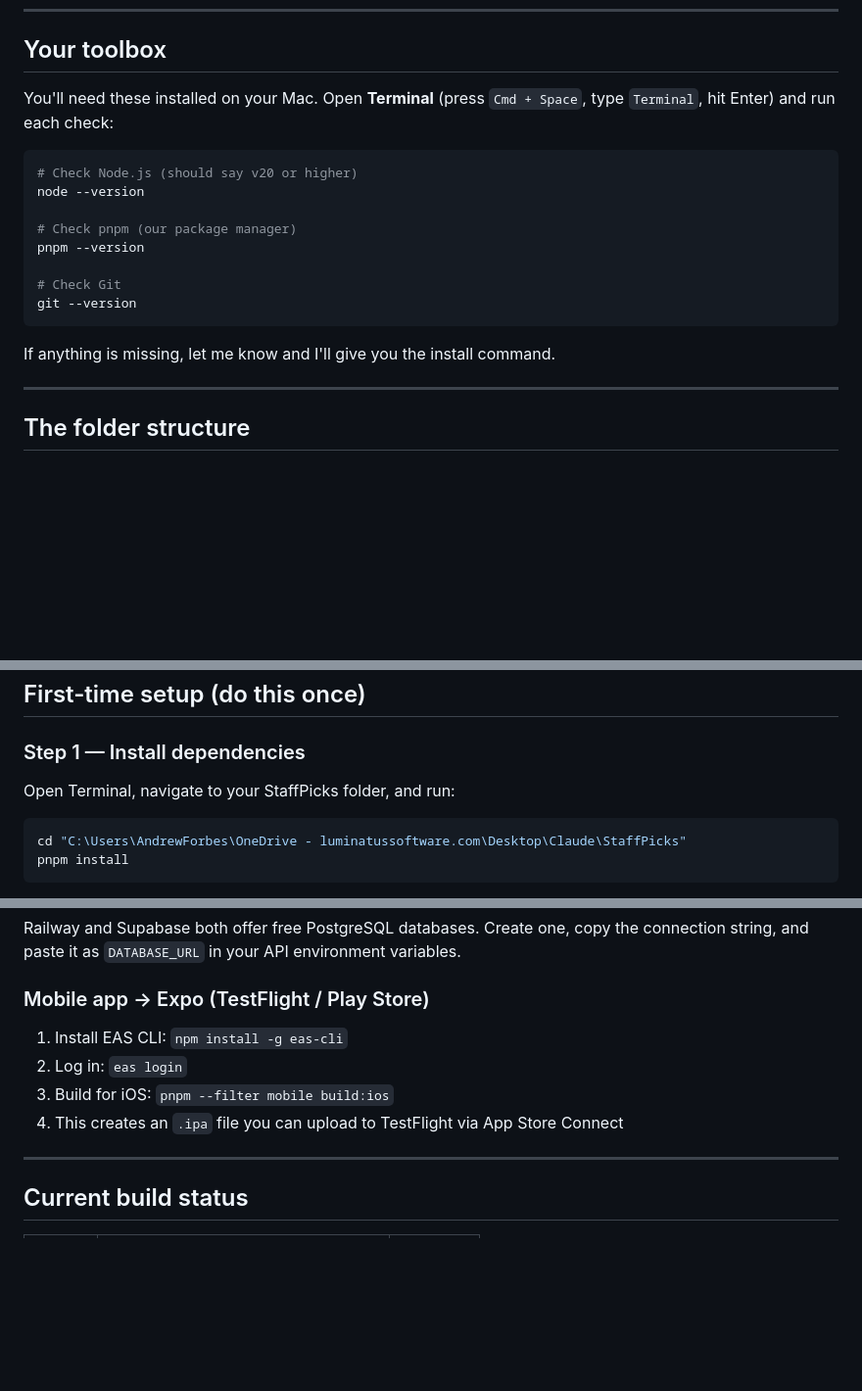
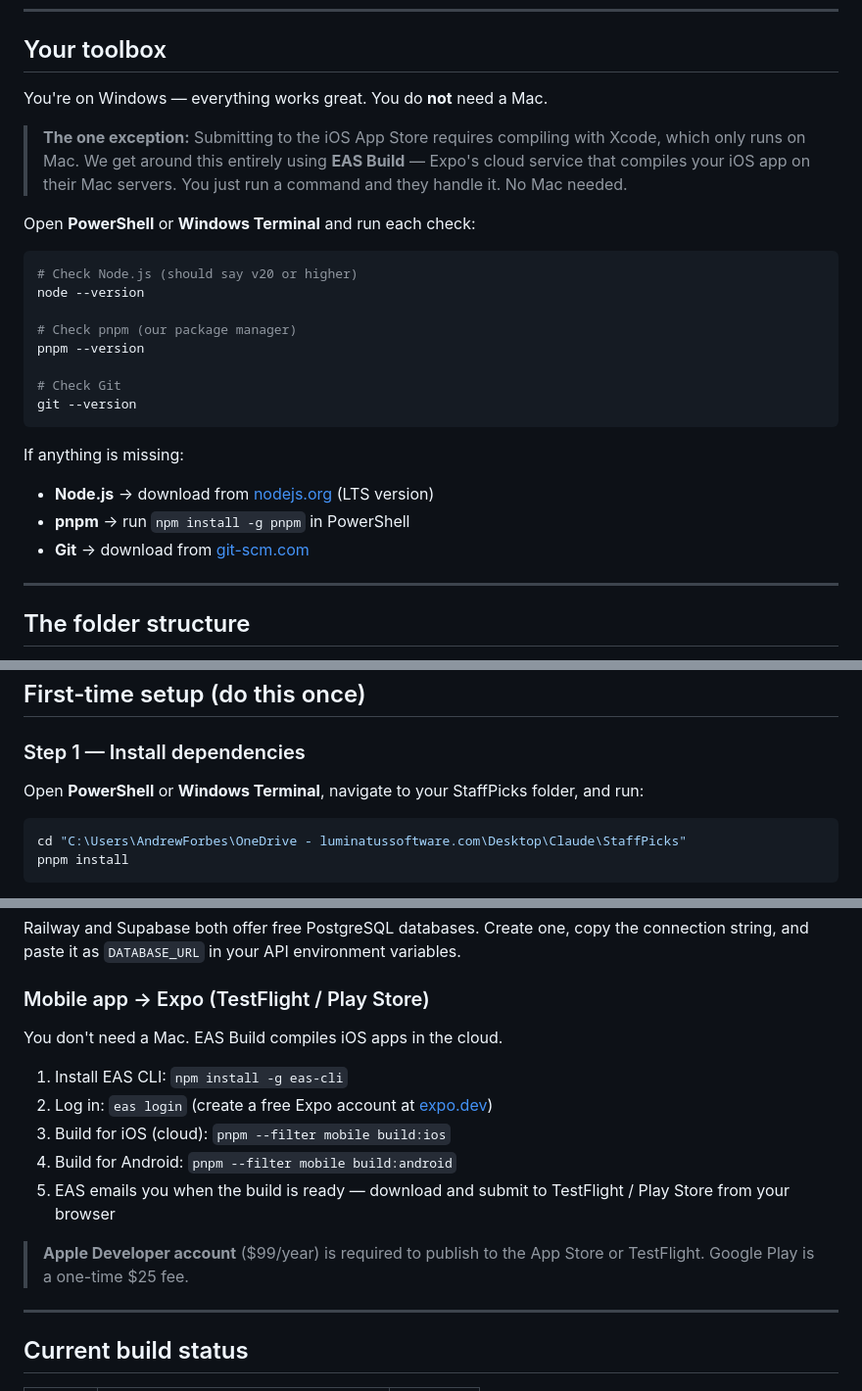
Before and after one commit to mystaffpicks/staffpicks, a Markdown page: DEVELOPER-GUIDE.md, 3 parts joined by grey strips. Shown at 98% size. GitHub-like rendering; blank space fills up the shorter version.

Commit message:
docs: fix developer guide for Windows (no Mac required)

````diff
--- a/DEVELOPER-GUIDE.md
+++ b/DEVELOPER-GUIDE.md
@@ -16,7 +16,11 @@ You don't need to write any code yourself. Your job is to:
 
 ## Your toolbox
 
-You'll need these installed on your Mac. Open **Terminal** (press `Cmd + Space`, type `Terminal`, hit Enter) and run each check:
+You're on Windows — everything works great. You do **not** need a Mac.
+
+> **The one exception:** Submitting to the iOS App Store requires compiling with Xcode, which only runs on Mac. We get around this entirely using **EAS Build** — Expo's cloud service that compiles your iOS app on their Mac servers. You just run a command and they handle it. No Mac needed.
+
+Open **PowerShell** or **Windows Terminal** and run each check:
 
 ```bash
 # Check Node.js (should say v20 or higher)
@@ -29,7 +33,10 @@ pnpm --version
 git --version
 ```
 
-If anything is missing, let me know and I'll give you the install command.
+If anything is missing:
+- **Node.js** → download from [nodejs.org](https://nodejs.org) (LTS version)
+- **pnpm** → run `npm install -g pnpm` in PowerShell
+- **Git** → download from [git-scm.com](https://git-scm.com/download/win)
 
 ---
 
@@ -57,7 +64,7 @@ StaffPicks/
 
 ### Step 1 — Install dependencies
 
-Open Terminal, navigate to your StaffPicks folder, and run:
+Open **PowerShell** or **Windows Terminal**, navigate to your StaffPicks folder, and run:
 
 ```bash
 cd "C:\Users\AndrewForbes\OneDrive - luminatussoftware.com\Desktop\Claude\StaffPicks"
@@ -231,10 +238,15 @@ Railway and Supabase both offer free PostgreSQL databases. Create one, copy the
 
 ### Mobile app → Expo (TestFlight / Play Store)
 
+You don't need a Mac. EAS Build compiles iOS apps in the cloud.
+
 1. Install EAS CLI: `npm install -g eas-cli`
-2. Log in: `eas login`
-3. Build for iOS: `pnpm --filter mobile build:ios`
-4. This creates an `.ipa` file you can upload to TestFlight via App Store Connect
+2. Log in: `eas login` (create a free Expo account at [expo.dev](https://expo.dev))
+3. Build for iOS (cloud): `pnpm --filter mobile build:ios`
+4. Build for Android: `pnpm --filter mobile build:android`
+5. EAS emails you when the build is ready — download and submit to TestFlight / Play Store from your browser
+
+> **Apple Developer account** ($99/year) is required to publish to the App Store or TestFlight. Google Play is a one-time $25 fee.
 
 ---
 
````
Also changed, not shown: other parts of DEVELOPER-GUIDE.md (+1 -1 lines).
